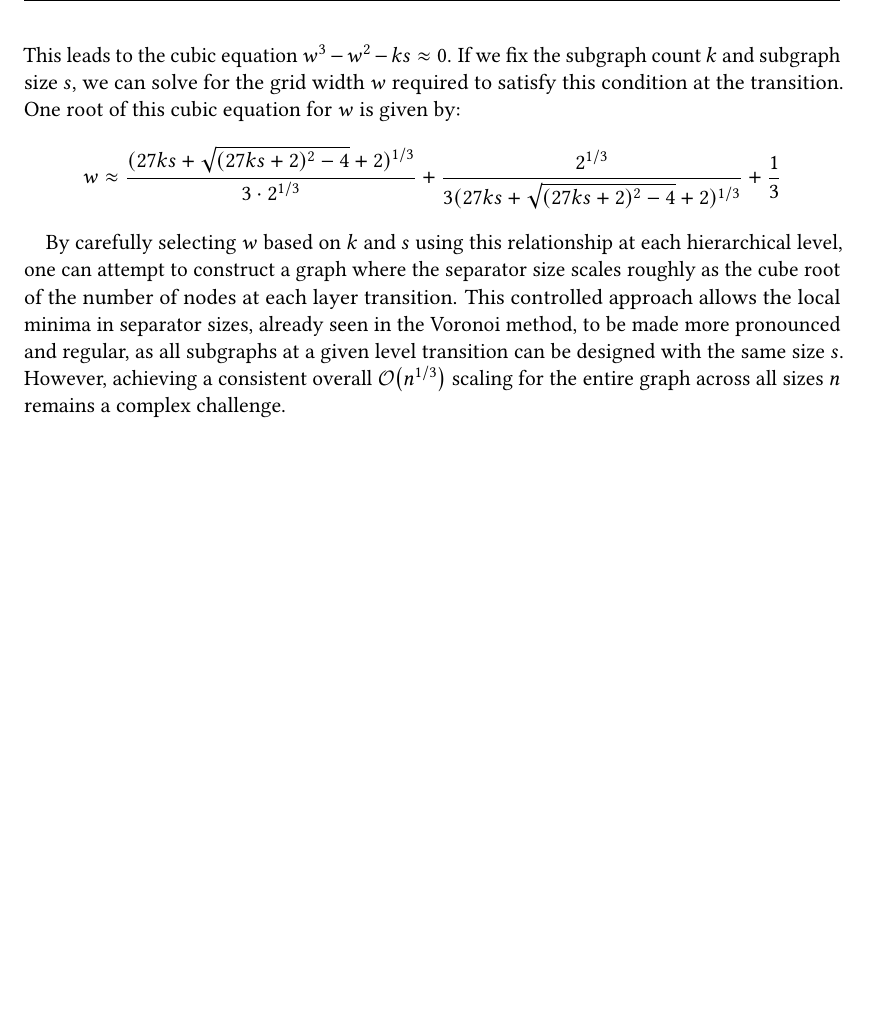
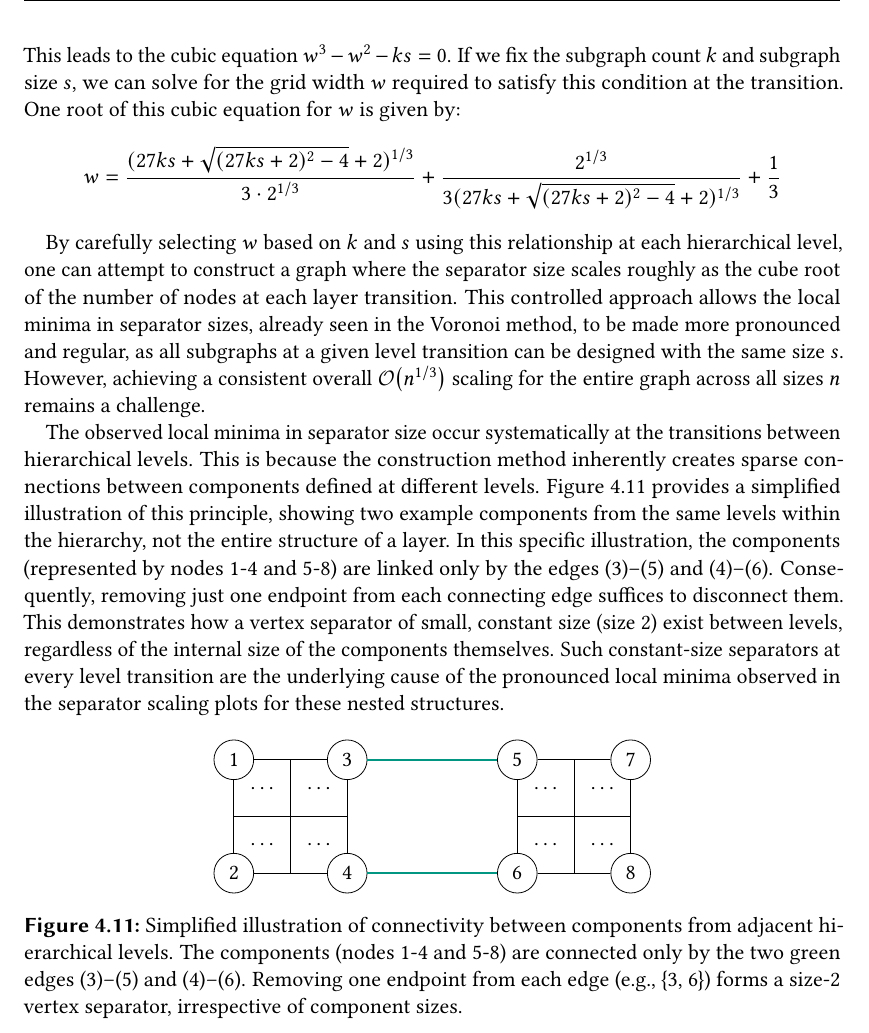
Before and after one commit to SamuelBorn/master-thesis, a LaTeX thesis (thesis.tex, which reads sections/synthetic.tex): part of page 38 of 43, cut so that both start at the same text, the shorter picture padded with empty space. Compiled offline with pdfLaTeX.

Commit message:
add example nested grid

```diff
--- a/sections/synthetic.tex
+++ b/sections/synthetic.tex
@@ -403,11 +403,62 @@ We can then estimate the total number of vertices \(|V|\) at a given stage based
 This estimate is approximate as it may double-count vertices along the boundaries where subgraphs connect to the parent grid.
 To enforce \bigO{n^{1/3}} scaling specifically at this layer transition, we can equate the separator size (approximated by \(w\)) with \(|V|^{1/3}\):
 \[ w \approx (|V|)^{1/3} \approx (w^2 + ks)^{1/3} \]
-This leads to the cubic equation \( w^3 - w^2 - ks \approx 0 \).
+This leads to the cubic equation \( w^3 - w^2 - ks = 0 \).
 If we fix the subgraph count \(k\) and subgraph size \(s\), we can solve for the grid width \(w\) required to satisfy this condition at the transition.
 One root of this cubic equation for \(w\) is given by:
-\[ w \approx \frac{(27 k s + \sqrt{(27 k s + 2)^2 - 4} + 2)^{1/3}}{3 \cdot 2^{1/3}} + \frac{2^{1/3}}{3 (27 k s + \sqrt{(27 k s + 2)^2 - 4} + 2)^{1/3}} + \frac{1}{3} \]
+\[ w = \frac{(27 k s + \sqrt{(27 k s + 2)^2 - 4} + 2)^{1/3}}{3 \cdot 2^{1/3}} + \frac{2^{1/3}}{3 (27 k s + \sqrt{(27 k s + 2)^2 - 4} + 2)^{1/3}} + \frac{1}{3} \]
 
 By carefully selecting \(w\) based on \(k\) and \(s\) using this relationship at each hierarchical level, one can attempt to construct a graph where the separator size scales roughly as the cube root of the number of nodes at each layer transition.
 This controlled approach allows the local minima in separator sizes, already seen in the Voronoi method, to be made more pronounced and regular, as all subgraphs at a given level transition can be designed with the same size \(s\).
-However, achieving a consistent overall \bigO{n^{1/3}} scaling for the entire graph across all sizes \(n\) remains a complex challenge.
+However, achieving a consistent overall \bigO{n^{1/3}} scaling for the entire graph across all sizes \(n\) remains a challenge.
+
+The observed local minima in separator size occur systematically at the transitions between hierarchical levels.
+This is because the construction method inherently creates sparse connections between components defined at different levels.
+\cref{fig:nested_grid_connectivity_example} provides a simplified illustration of this principle, showing two example components from the same levels within the hierarchy, not the entire structure of a layer.
+In this specific illustration, the components (represented by nodes 1-4 and 5-8) are linked only by the edges (3)--(5) and (4)--(6).
+Consequently, removing just one endpoint from each connecting edge suffices to disconnect them.
+This demonstrates how a vertex separator of small, constant size (size 2) exist between levels, regardless of the internal size of the components themselves.
+Such constant-size separators at every level transition are the underlying cause of the pronounced local minima observed in the separator scaling plots for these nested structures.
+
+\begin{figure}[tbhp]
+	\centering
+	\begin{tikzpicture}[every node/.style={draw, circle, minimum size=0.7cm}]
+		\node (1) at (0,2) {1};
+		\node (2) at (0,0) {2};
+		\node (3) at (2,2) {3};
+		\node (4) at (2,0) {4};
+
+		\node (5) at (5,2) {5};
+		\node (6) at (5,0) {6};
+		\node (7) at (7,2) {7};
+		\node (8) at (7,0) {8};
+
+		\draw (1) -- (2) -- (4) -- (3) -- (1);
+		\draw (5) -- (7) -- (8) -- (6) -- (5);
+
+		\draw[color=green, thick] (3) -- (5);
+		\draw[color=green, thick] (4) -- (6);
+
+		\draw (1,1) -- (1,0);
+		\draw (1,1) -- (1,2);
+		\draw (1,1) -- (0,1);
+		\draw (1,1) -- (2,1);
+
+		\draw (6,1) -- (5,1);
+		\draw (6,1) -- (6,0);
+		\draw (6,1) -- (6,2);
+		\draw (6,1) -- (7,1);
+
+		\node[draw=none] at (0.5,0.5) {\(\dots\)};
+		\node[draw=none] at (1.5,0.5) {\(\dots\)};
+		\node[draw=none] at (1.5,1.5) {\(\dots\)};
+		\node[draw=none] at (0.5,1.5) {\(\dots\)};
+
+		\node[draw=none] at (5.5,0.5) {\(\dots\)};
+		\node[draw=none] at (6.5,0.5) {\(\dots\)};
+		\node[draw=none] at (6.5,1.5) {\(\dots\)};
+		\node[draw=none] at (5.5,1.5) {\(\dots\)};
+	\end{tikzpicture}
+	\caption{Simplified illustration of connectivity between components from adjacent hierarchical levels. The components (nodes 1-4 and 5-8) are connected only by the two green edges (3)--(5) and (4)--(6). Removing one endpoint from each edge (e.g., \{3, 6\}) forms a size-2 vertex separator, irrespective of component sizes.}
+	\label{fig:nested_grid_connectivity_example}
+\end{figure}
```
Also changed, not shown: sections/synthetic.tex (6 more changed lines).
